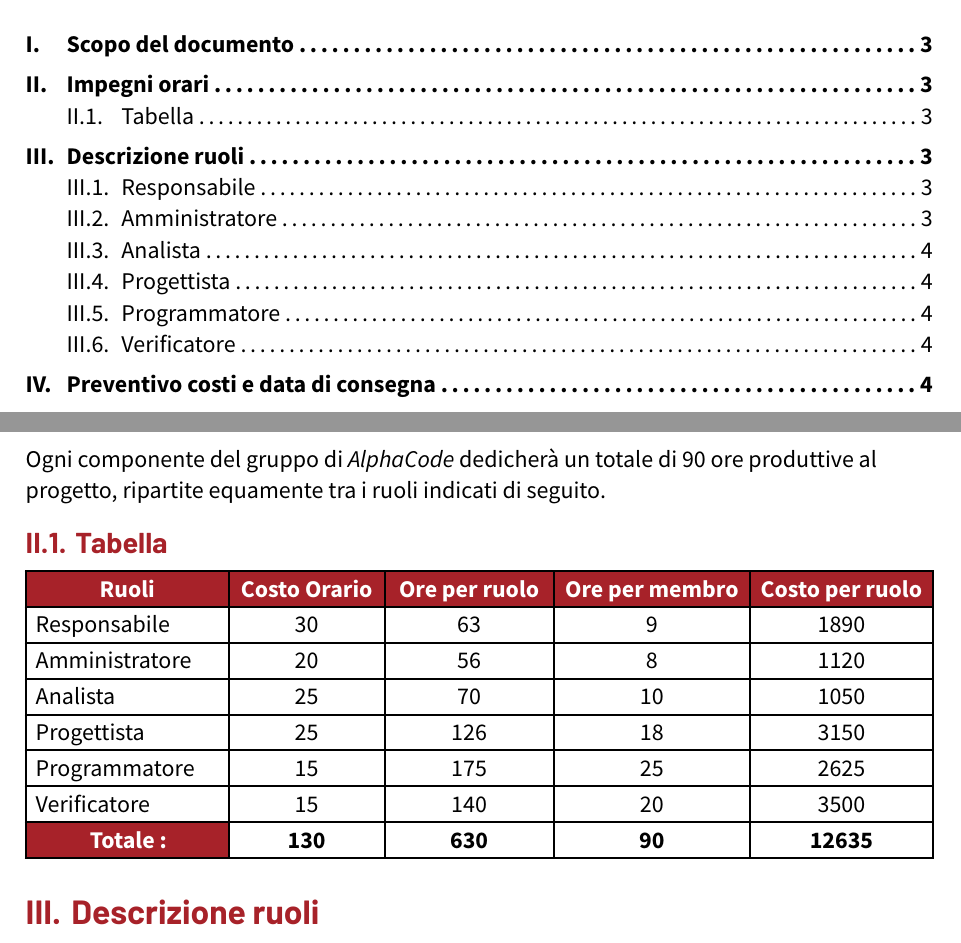
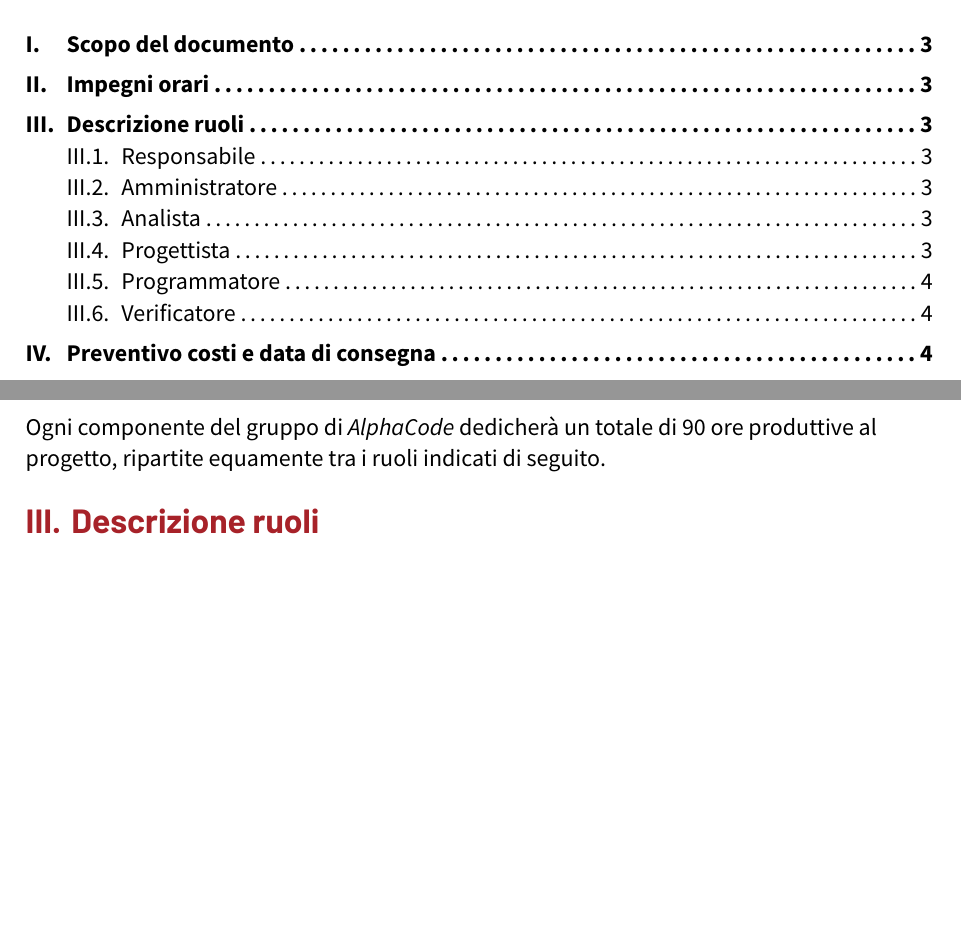
Before and after one commit to AlphaCodeSWE/AlphaCode-docs-file, a Typst document (sources/candidatura/DichiarazioneImpegni_2025_03_11_v1.0.0.typ): two parts of pages 2 and 3 of 4, joined at a grey line, cut so that both start at the same text, the shorter picture padded with empty space. Compiled offline with Typst 0.15.

Commit message:
Update DichiarazioneImpegni_2025_03_11_v1.0.0.typ
errore car

```diff
--- a/sources/candidatura/DichiarazioneImpegni_2025_03_11_v1.0.0.typ
+++ b/sources/candidatura/DichiarazioneImpegni_2025_03_11_v1.0.0.typ
@@ -34,7 +34,3 @@ Con il presente, il gruppo N.19 "_AlphaCode_" s'impegna nello svolgimento del ca
 
 = Impegni orari
 Ogni componente del gruppo di _AlphaCode_ dedicherà un totale di 90 ore produttive al progetto, ripartite equamente tra i ruoli indicati di seguito.
-== Tabella
-#show table.cell.where(y: 0): set text(fill: white)
-
-#table(
@@ -45,12 +37,3 @@ Ogni componente del gruppo di _AlphaCode_ dedicherà un totale di 90 ore produtt
-    table.header([*Ruoli*],[*Costo Orario*], [*Ore per ruolo*],[*Ore per membro*],[*Costo per ruolo*]),
-    [Responsabile],[30],[63],[9],[1890],
-    [Amministratore],[20],[56],[8],[1120],
-    [Analista],[25],[70],[10],[1050],
-    [Progettista],[25],[126],[18],[3150],
-    [Programmatore],[15],[175],[25],[2625],
-    [Verificatore],[15],[140],[20],[3500],
-    text(fill: white, align(center)[*Totale :*]),[*130*],[*630*],[*90*],[*12635*],
-  )
 
 = Descrizione ruoli
 Di seguito vengono approfonditi i ruoli che tutti i membri del gruppo dovranno ricoprire nello svolgimento del progetto.
```
Also changed, not shown: sources/candidatura/DichiarazioneImpegni_2025_03_11_v1.0.0.typ (4 more changed lines).
